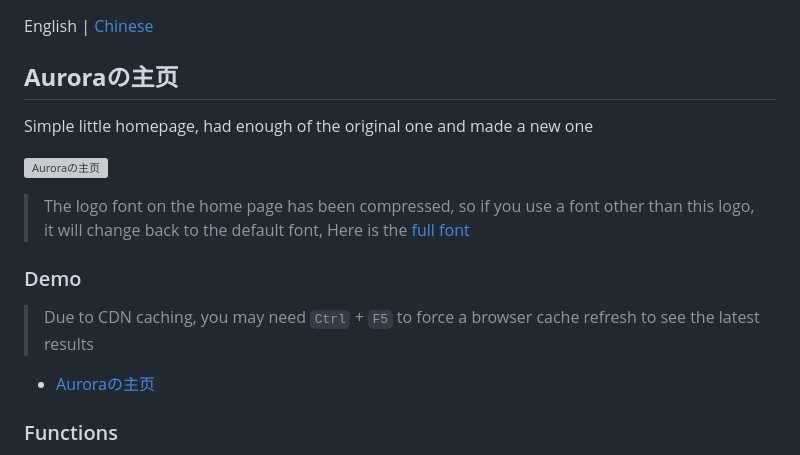
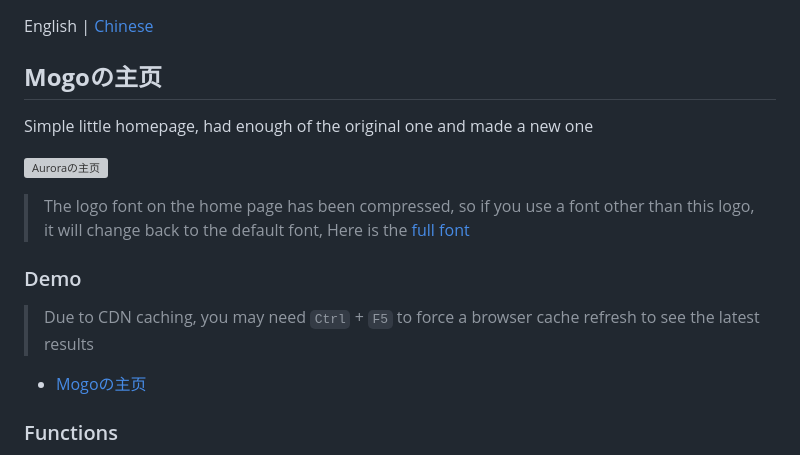
Before and after one commit to momoTrace/momotrace.github.io, a Markdown page: README_EN.md, the part around the change. Rendered like a GitHub page; grey boxes are pictures that could not be loaded.

```diff
--- a/README_EN.md
+++ b/README_EN.md
@@ -1,7 +1,7 @@
 English | [Chinese](./README.md)
 
 <p>
-<strong><h2>Auroraの主页</h2></strong>
+<strong><h2>Mogoの主页</h2></strong>
 Simple little homepage, had enough of the original one and made a new one
 </p>
 
@@ -13,7 +13,7 @@ Simple little homepage, had enough of the original one and made a new one
 
 >Due to CDN caching, you may need `Ctrl` + `F5` to force a browser cache refresh to see the latest results
 
-- [Auroraの主页](http://www.wuhobin.top)
+- [Mogoの主页](http://www.moxan.top)
 
 
 ### Functions
```
